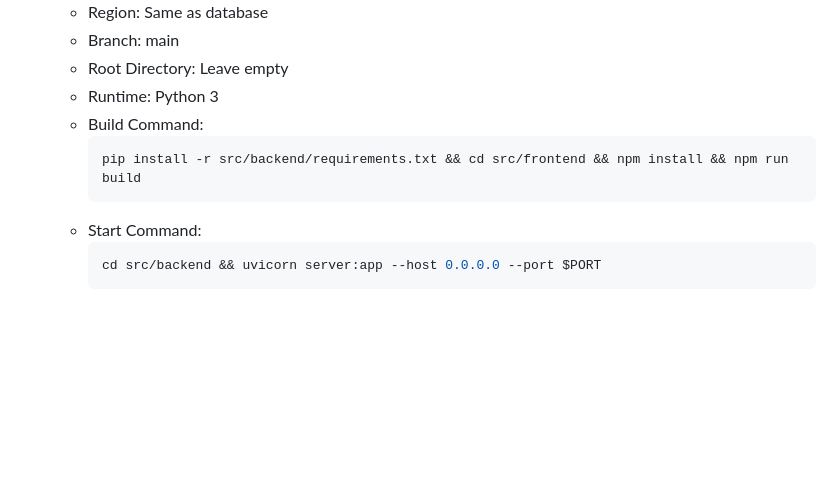
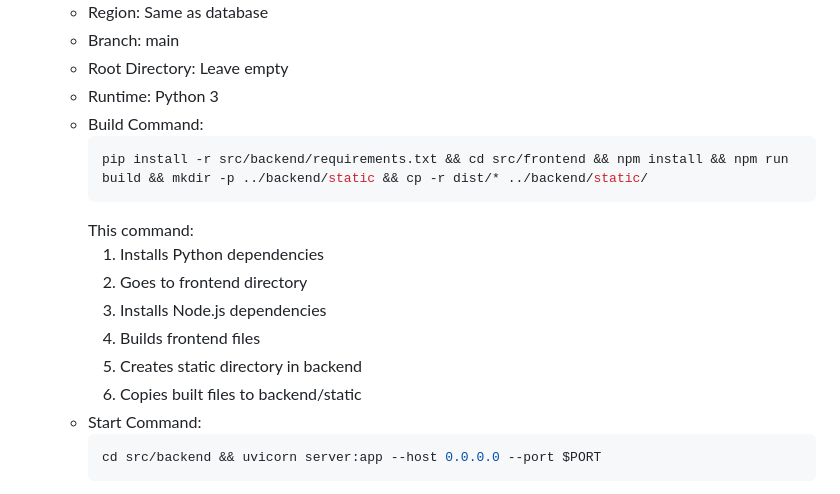
Before and after one commit to b4bb/voiceai_geography, a Markdown page: README.md, the part around the change. GitHub-like rendering; blank space fills up the shorter version.

Commit message:
docs: Update Render build command with static file setup

````diff
--- a/README.md
+++ b/README.md
@@ -204,8 +204,15 @@ psql -d postgres
    - Runtime: Python 3
    - Build Command:
      ```bash
-     pip install -r src/backend/requirements.txt && cd src/frontend && npm install && npm run build
+     pip install -r src/backend/requirements.txt && cd src/frontend && npm install && npm run build && mkdir -p ../backend/static && cp -r dist/* ../backend/static/
      ```
+     This command:
+     1. Installs Python dependencies
+     2. Goes to frontend directory
+     3. Installs Node.js dependencies
+     4. Builds frontend files
+     5. Creates static directory in backend
+     6. Copies built files to backend/static
    - Start Command:
      ```bash
      cd src/backend && uvicorn server:app --host 0.0.0.0 --port $PORT
````
